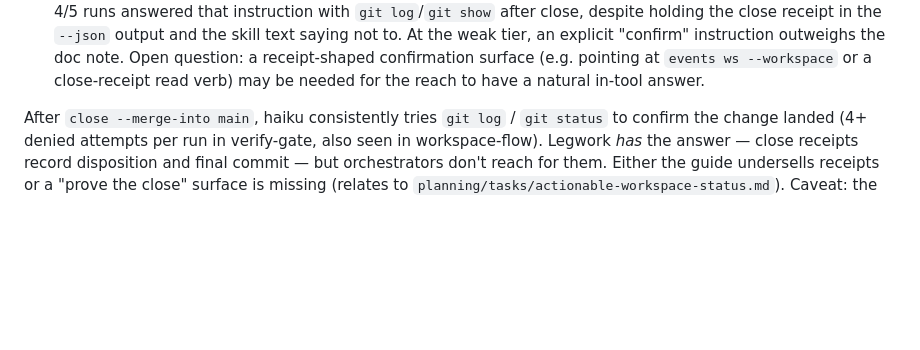
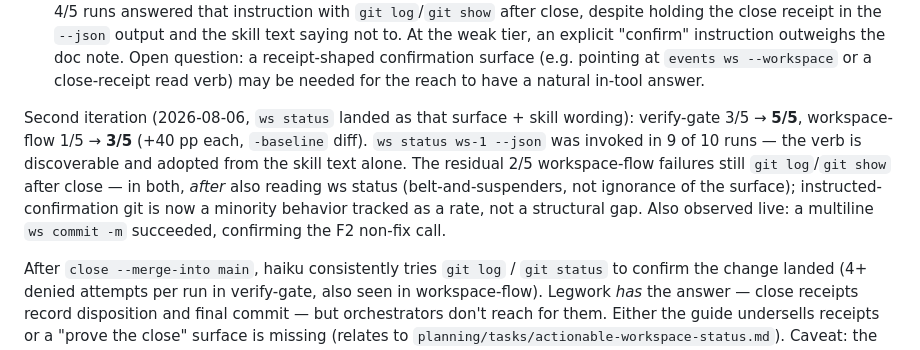
Before and after one commit to whoislikemiha/legwork, a Markdown page: eval/FINDINGS.md, the part around the change. Rendered like a GitHub page; blank space fills up the shorter version.

```diff
--- a/eval/FINDINGS.md
+++ b/eval/FINDINGS.md
@@ -30,6 +30,16 @@ splits the finding in two:
   receipt-shaped confirmation surface (e.g. pointing at `events ws --workspace`
   or a close-receipt read verb) may be needed for the reach to have a natural
   in-tool answer.
+
+Second iteration (2026-08-06, `ws status` landed as that surface + skill
+wording): verify-gate 3/5 → **5/5**, workspace-flow 1/5 → **3/5** (+40 pp
+each, `-baseline` diff). `ws status ws-1 --json` was invoked in 9 of 10 runs —
+the verb is discoverable and adopted from the skill text alone. The residual
+2/5 workspace-flow failures still `git log`/`git show` after close — in both,
+*after* also reading ws status (belt-and-suspenders, not ignorance of the
+surface); instructed-confirmation git is now a minority behavior tracked as a
+rate, not a structural gap. Also observed live: a
+multiline `ws commit -m` succeeded, confirming the F2 non-fix call.
 
 After `close --merge-into main`, haiku consistently tries `git log` / `git status`
 to confirm the change landed (4+ denied attempts per run in verify-gate, also seen
```
Also changed, not shown: planning/tasks/orchestration-eval.md (+8 -4 lines).
